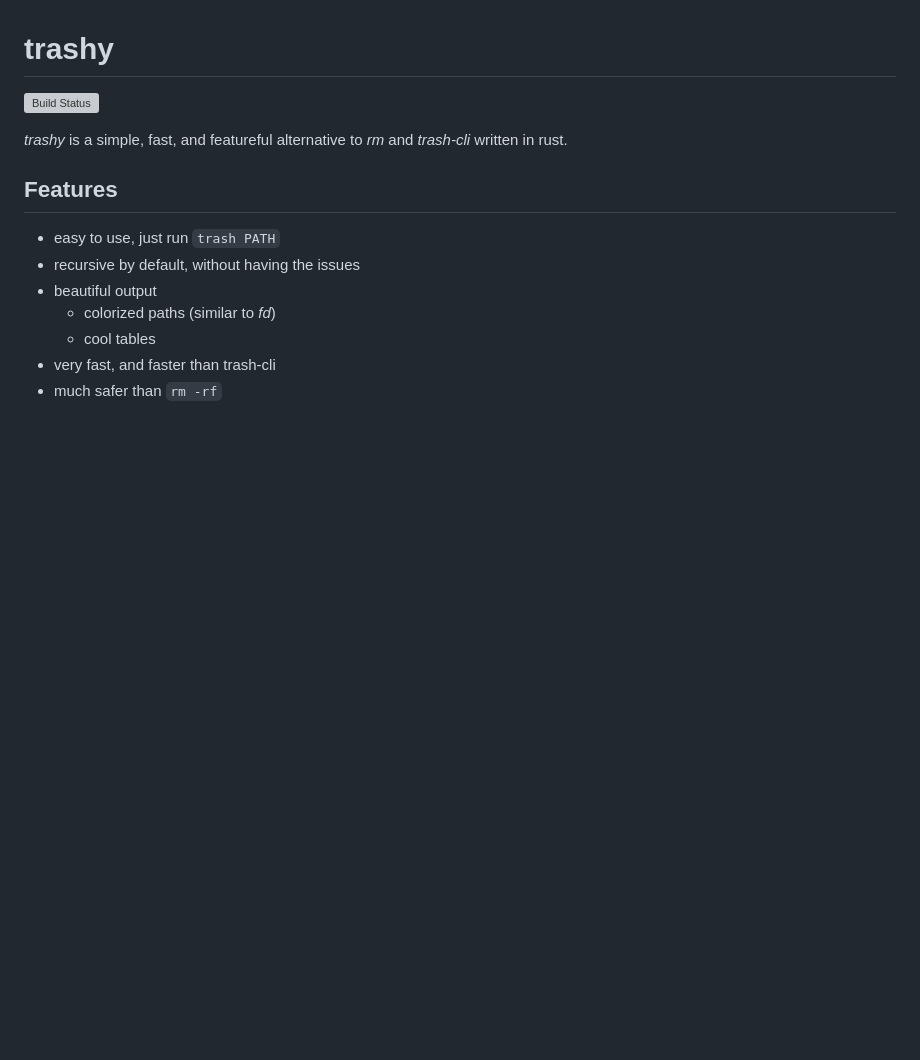
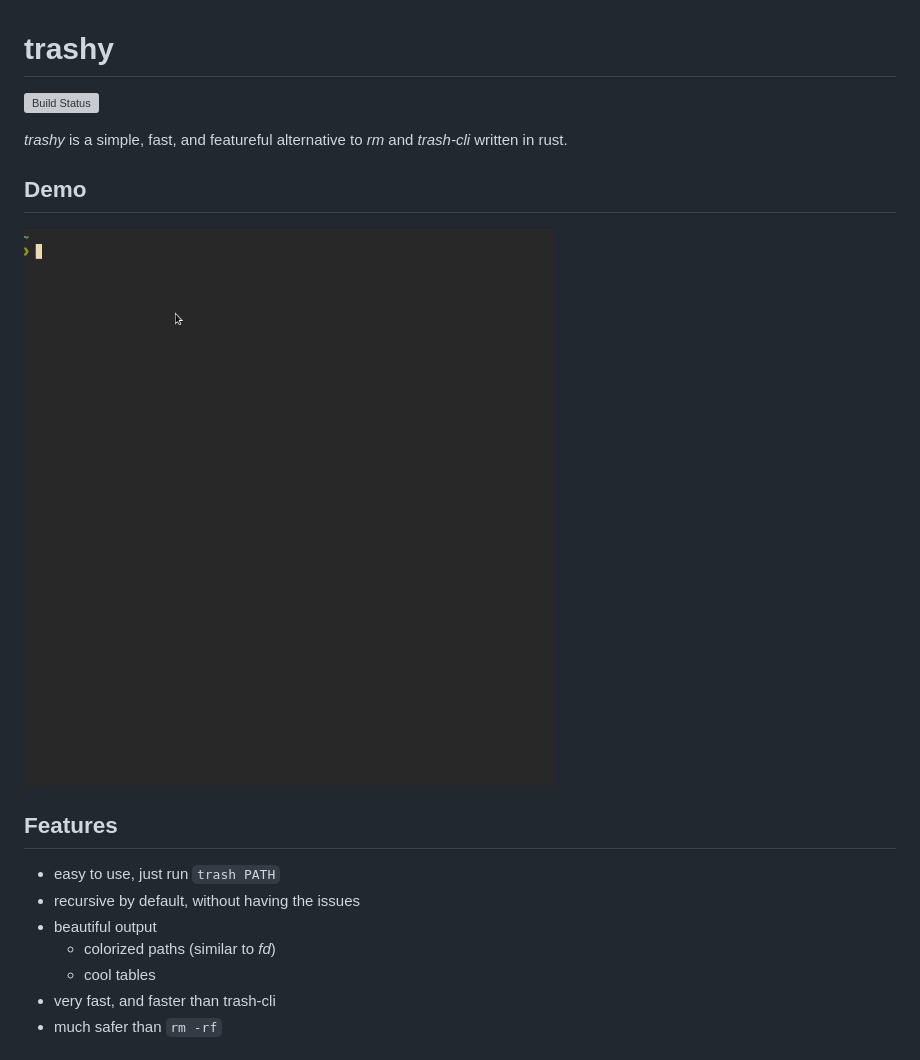
Before and after one commit to oberblastmeister/trashy, a Markdown page: README.md, the part around the change. Drawn GitHub-style; pictures changed too: doc/trashy_demo_1.gif (added); blank space fills up the shorter version; grey boxes are pictures that could not be loaded.

Commit message:
add demo

```diff
--- a/README.md
+++ b/README.md
@@ -3,6 +3,10 @@
 ![Build Status](https://github.com/oberblastmeister/trash-cli/workflows/ci/badge.svg)
 
 *trashy* is a simple, fast, and featureful alternative to *rm* and *trash-cli* written in rust.
+
+## Demo
+
+![demo](doc/trashy_demo_1.gif)
 
 ## Features
 
```
